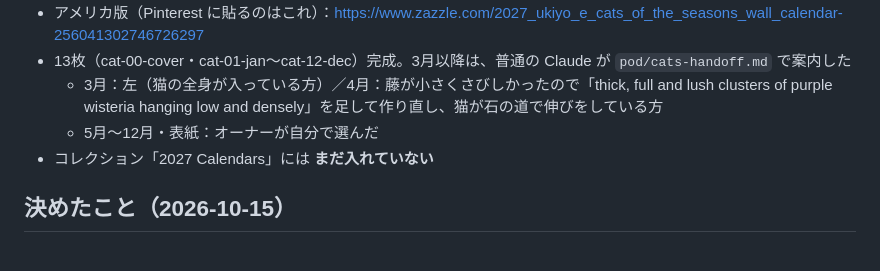
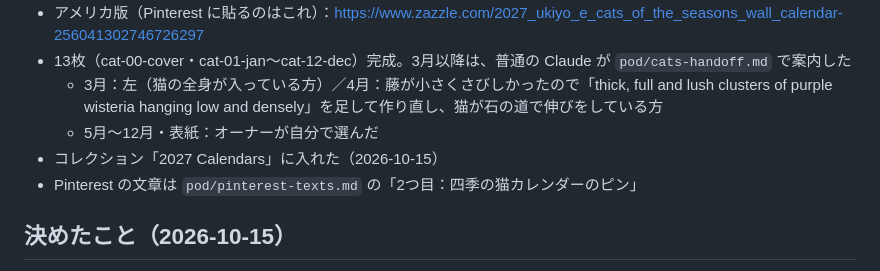
Before and after one commit to chi330-lab/love-animal-shindan, a Markdown page: pod/cats-calendar.md, the part around the change. GitHub-like rendering.

```diff
--- a/pod/cats-calendar.md
+++ b/pod/cats-calendar.md
@@ -7,7 +7,8 @@
 - 13枚（cat-00-cover・cat-01-jan〜cat-12-dec）完成。3月以降は、普通の Claude が `pod/cats-handoff.md` で案内した
   - 3月：左（猫の全身が入っている方）／4月：藤が小さくさびしかったので「thick, full and lush clusters of purple wisteria hanging low and densely」を足して作り直し、猫が石の道で伸びをしている方
   - 5月〜12月・表紙：オーナーが自分で選んだ
-- コレクション「2027 Calendars」には **まだ入れていない**
+- コレクション「2027 Calendars」に入れた（2026-10-15）
+- Pinterest の文章は `pod/pinterest-texts.md` の「2つ目：四季の猫カレンダーのピン」
 
 ## 決めたこと（2026-10-15）
 - オーナーのリサーチ：海外（Etsy・Zazzle）では「浮世絵風の日本の動物（猫・柴犬）」「四季の風景」「禅・和モダン」が人気 → **四季の猫** に決めた
```
Also changed, not shown: brands/pod.md (+1 -1 lines), pod/pinterest-texts.md (+38 -0 lines).
